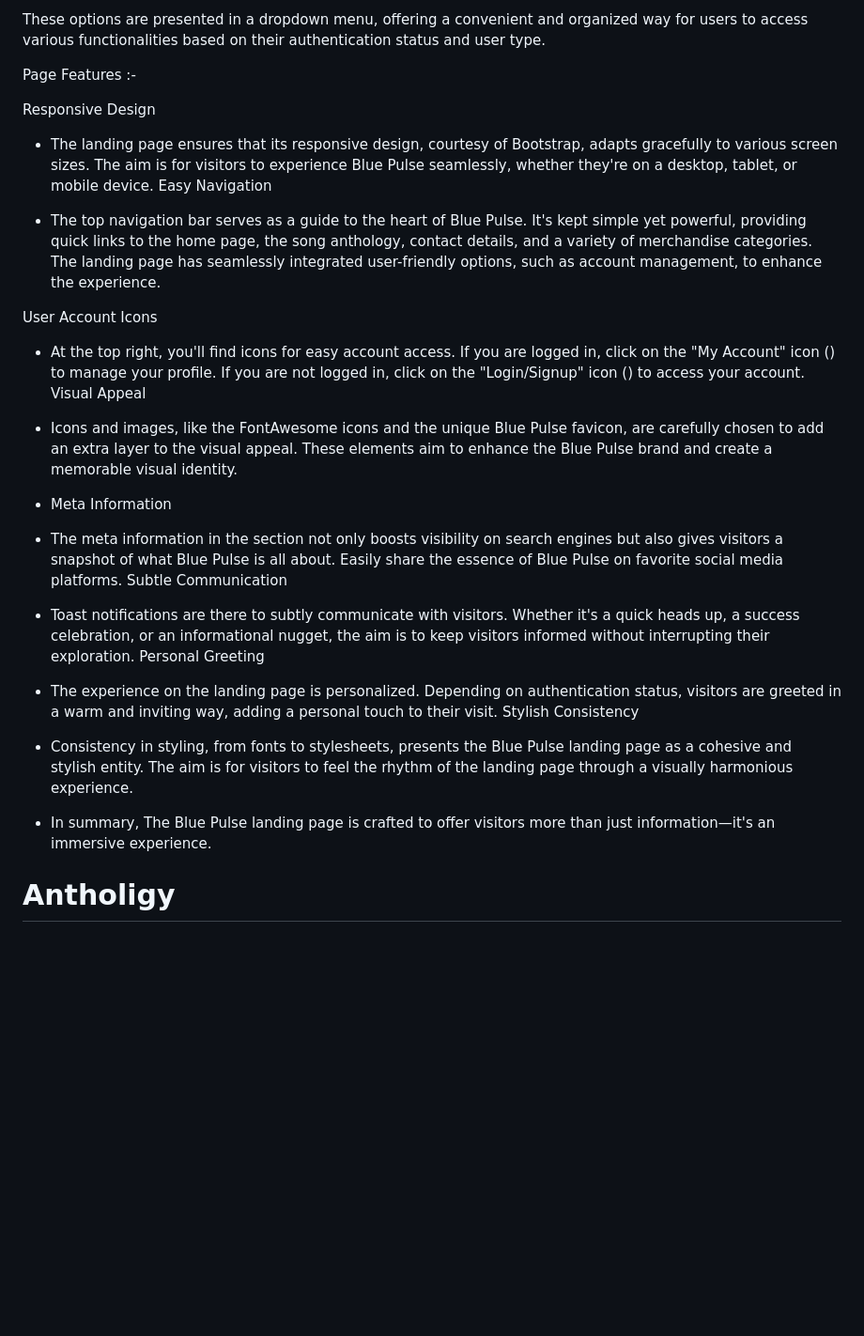
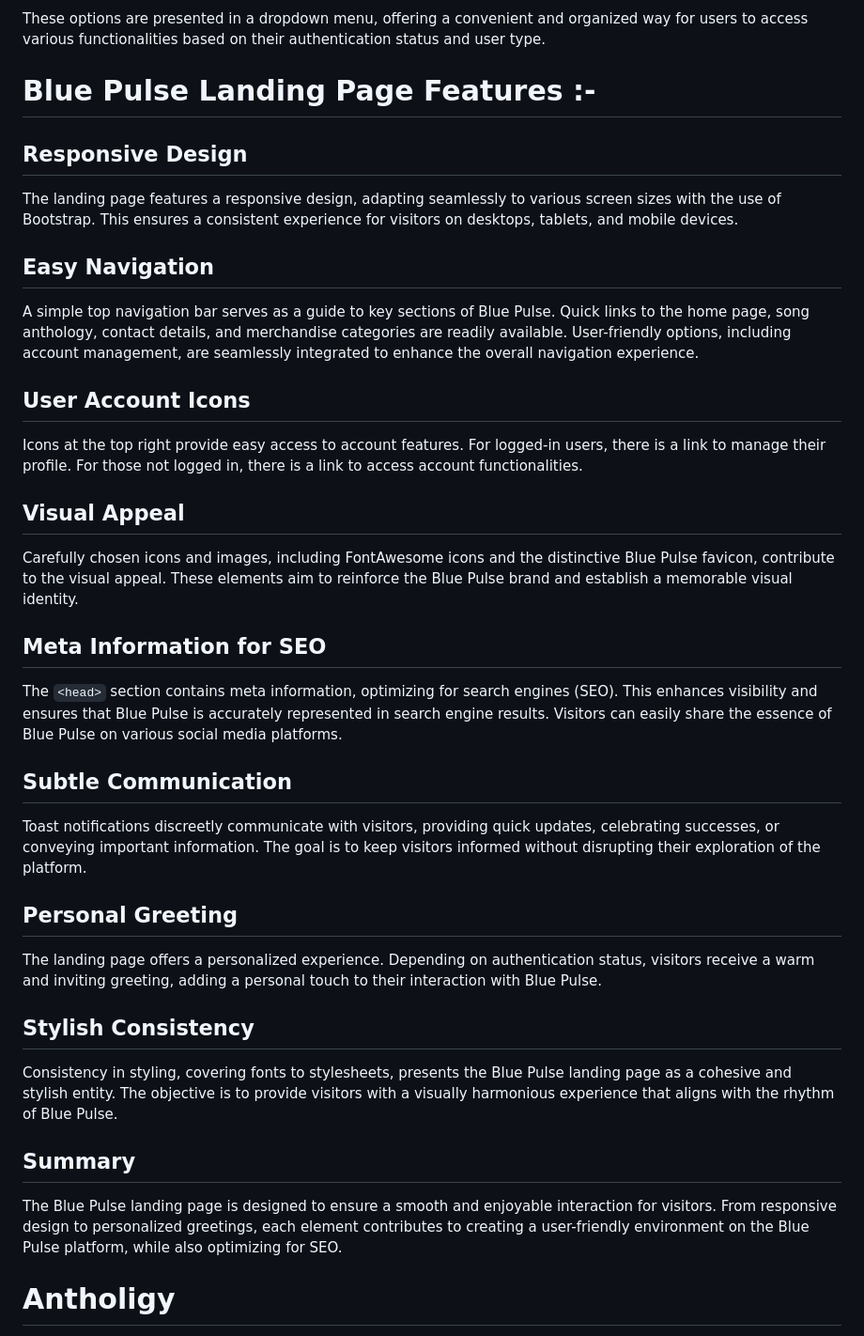
Before and after one commit to Shaga-Matula/blue-pulse-pp5, a Markdown page: README.md, the part around one of its changes. Shown at 94% size. Rendered like a GitHub page; blank space fills up the shorter version.

Commit message:
doc(readme): add landing page overview

```diff
--- a/README.md
+++ b/README.md
@@ -93,36 +98,45 @@ Adjacent to the search bar, on the right-hand side, a login/register button is s
 
 These options are presented in a dropdown menu, offering a convenient and organized way for users to access various functionalities based on their authentication status and user type.
 
-Page Features :-
 
-Responsive Design
 
-- The landing page ensures that its responsive design, courtesy of Bootstrap, adapts gracefully to various screen sizes. The aim is for visitors to experience Blue Pulse seamlessly, whether they're on a desktop, tablet, or mobile device.
-  Easy Navigation
+# Blue Pulse Landing Page Features :-
 
-- The top navigation bar serves as a guide to the heart of Blue Pulse. It's kept simple yet powerful, providing quick links to the home page, the song anthology, contact details, and a variety of merchandise categories. The landing page has seamlessly integrated user-friendly options, such as account management, to enhance the experience.
+## Responsive Design
 
-User Account Icons
+The landing page features a responsive design, adapting seamlessly to various screen sizes with the use of Bootstrap. This ensures a consistent experience for visitors on desktops, tablets, and mobile devices.
 
-- At the top right, you'll find icons for easy account access. If you are logged in, click on the "My Account" icon (<i class="fas fa-user"></i>) to manage your profile. If you are not logged in, click on the "Login/Signup" icon (<i class="fas fa-sign-in-alt"></i>) to access your account.
-  Visual Appeal
+## Easy Navigation
 
-- Icons and images, like the FontAwesome icons and the unique Blue Pulse favicon, are carefully chosen to add an extra layer to the visual appeal. These elements aim to enhance the Blue Pulse brand and create a memorable visual identity.
+A simple top navigation bar serves as a guide to key sections of Blue Pulse. Quick links to the home page, song anthology, contact details, and merchandise categories are readily available. User-friendly options, including account management, are seamlessly integrated to enhance the overall navigation experience.
 
-- Meta Information
+## User Account Icons
 
-- The meta information in the <head> section not only boosts visibility on search engines but also gives visitors a snapshot of what Blue Pulse is all about. Easily share the essence of Blue Pulse on favorite social media platforms.
-  Subtle Communication
+Icons at the top right provide easy access to account features. For logged-in users, there is a link to manage their profile. For those not logged in, there is a link to access account functionalities.
 
-- Toast notifications are there to subtly communicate with visitors. Whether it's a quick heads up, a success celebration, or an informational nugget, the aim is to keep visitors informed without interrupting their exploration.
-  Personal Greeting
+## Visual Appeal
 
-- The experience on the landing page is personalized. Depending on authentication status, visitors are greeted in a warm and inviting way, adding a personal touch to their visit.
-  Stylish Consistency
+Carefully chosen icons and images, including FontAwesome icons and the distinctive Blue Pulse favicon, contribute to the visual appeal. These elements aim to reinforce the Blue Pulse brand and establish a memorable visual identity.
 
-- Consistency in styling, from fonts to stylesheets, presents the Blue Pulse landing page as a cohesive and stylish entity. The aim is for visitors to feel the rhythm of the landing page through a visually harmonious experience.
+## Meta Information for SEO
 
-- In summary, The Blue Pulse landing page is crafted to offer visitors more than just information—it's an immersive experience.
+The `<head>` section contains meta information, optimizing for search engines (SEO). This enhances visibility and ensures that Blue Pulse is accurately represented in search engine results. Visitors can easily share the essence of Blue Pulse on various social media platforms.
+
+## Subtle Communication
+
+Toast notifications discreetly communicate with visitors, providing quick updates, celebrating successes, or conveying important information. The goal is to keep visitors informed without disrupting their exploration of the platform.
+
+## Personal Greeting
+
+The landing page offers a personalized experience. Depending on authentication status, visitors receive a warm and inviting greeting, adding a personal touch to their interaction with Blue Pulse.
+
+## Stylish Consistency
+
+Consistency in styling, covering fonts to stylesheets, presents the Blue Pulse landing page as a cohesive and stylish entity. The objective is to provide visitors with a visually harmonious experience that aligns with the rhythm of Blue Pulse.
+
+## Summary
+
+The Blue Pulse landing page is designed to ensure a smooth and enjoyable interaction for visitors. From responsive design to personalized greetings, each element contributes to creating a user-friendly environment on the Blue Pulse platform, while also optimizing for SEO.
 
 # Antholigy
 
```
Also changed, not shown: other parts of README.md (+5 -0 lines).
